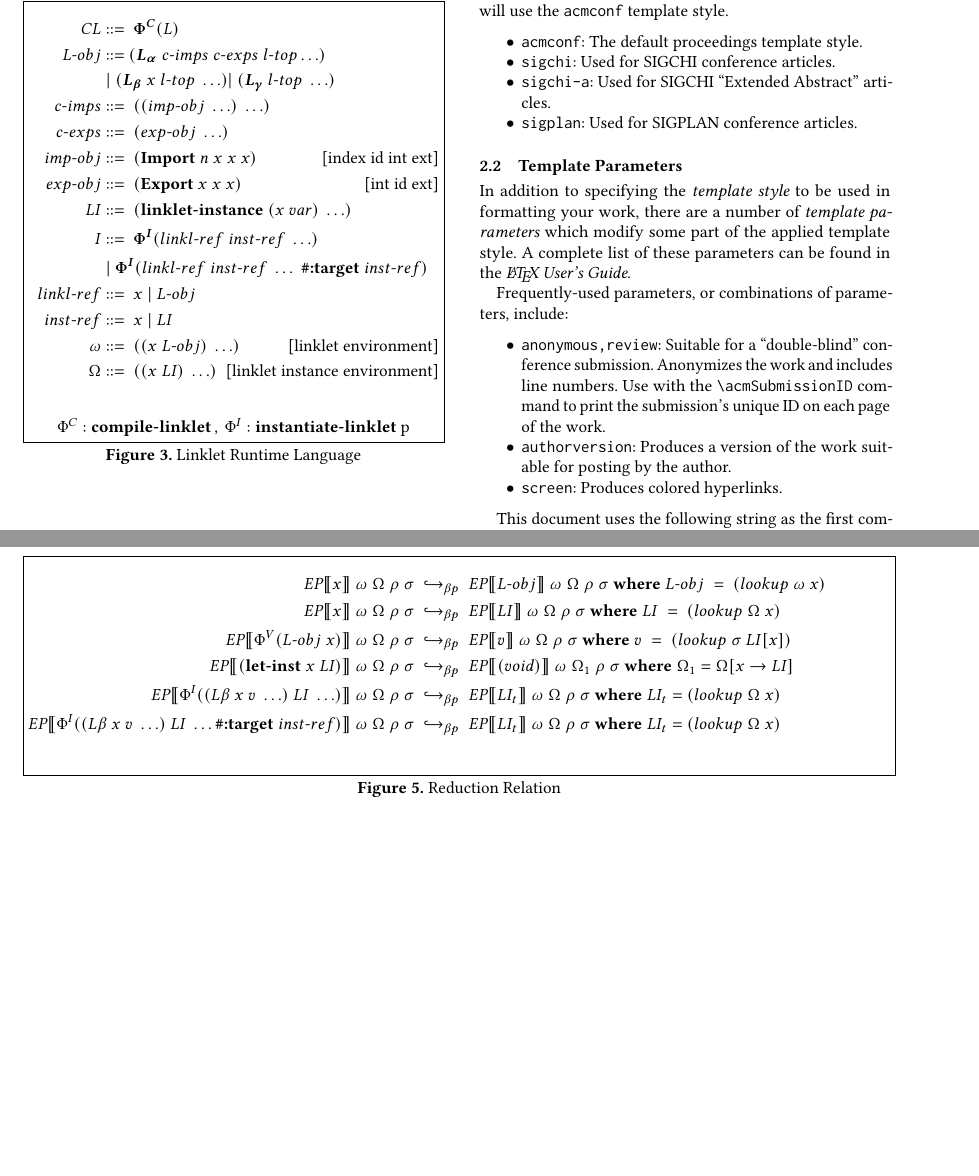
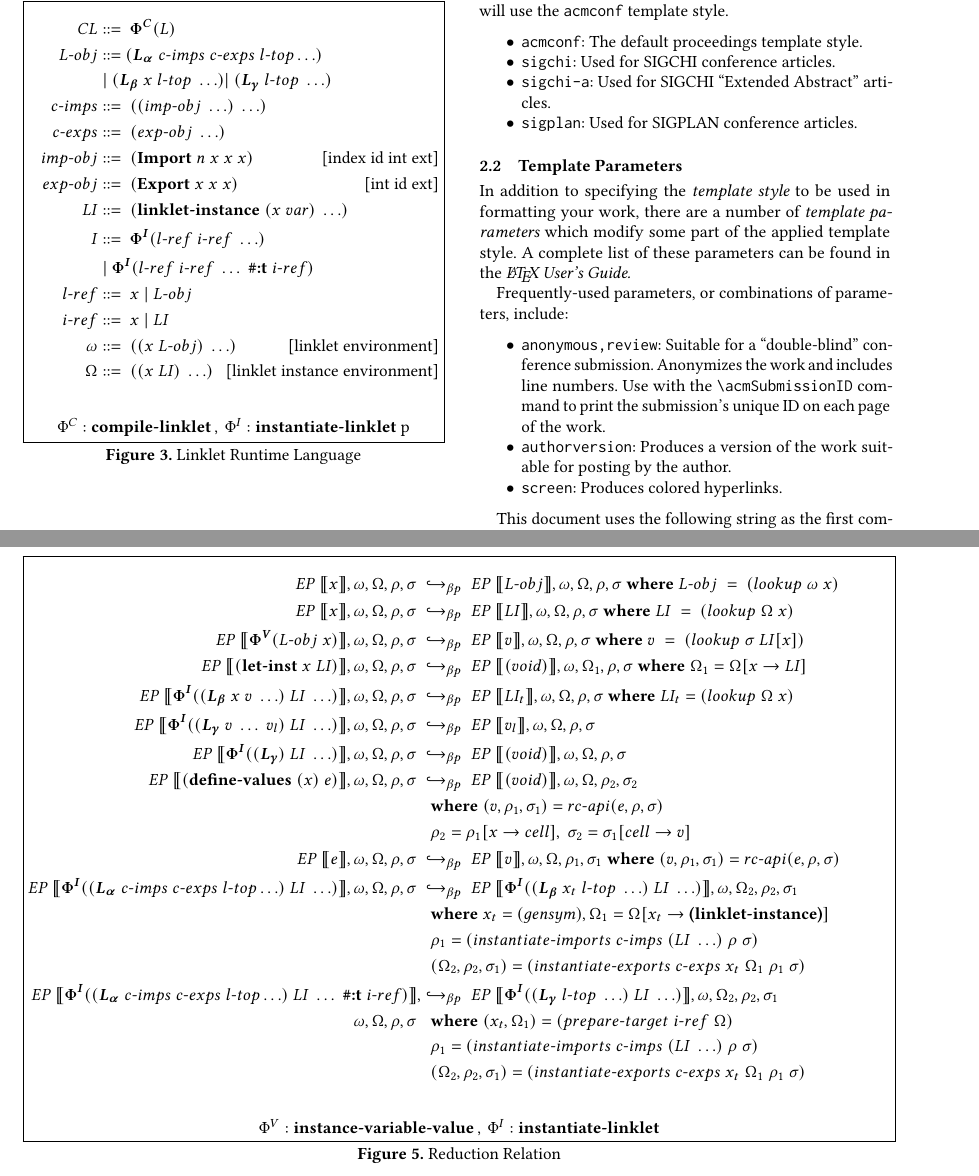
Before and after one commit to cderici/linklets-redex-model, a LaTeX paper (paper/linklets.tex): two parts of pages 2 and 3 of 7, joined at a grey line, cut so that both start at the same text, the shorter picture padded with empty space. Compiled offline with pdfLaTeX.

Commit message:
adding the reduction relation

```diff
--- a/paper/linklets.tex
+++ b/paper/linklets.tex
@@ -256,10 +256,10 @@ The ``\verb|acmart|'' document class can be used to prepare articles for any ACM
     imp\dash obj   &::=\; (\textbf{Import}\; n\; x\; x\; x) \tag*{[index id int ext]} \\
     exp\dash obj   &::=\; (\textbf{Export}\; x\; x\; x) \tag*{[int id ext]} \\
     LI             &::=\; (\textbf{linklet\dash instance}\; (x\; var)\; \ldots) \\
-    I              &::=\; \bm{\Phi^I}(linkl\dash ref\; inst\dash ref\; \ldots) \\
-    \;           &\;|\; \bm{\Phi^I}(linkl\dash ref\; inst\dash ref\; \ldots\; \textbf{\#:target}\; inst\dash ref) \\
-    linkl\dash ref &::=\; x\; |\; L\dash obj \\
-    inst\dash ref  &::=\; x\; |\; LI \\
+    I              &::=\; \bm{\Phi^I}(l\dash ref\; i\dash ref\; \ldots) \\
+    \;           &\;|\; \bm{\Phi^I}(l\dash ref\; i\dash ref\; \ldots\; \textbf{\#:t}\; i\dash ref) \\
+    l\dash ref &::=\; x\; |\; L\dash obj \\
+    i\dash ref  &::=\; x\; |\; LI \\
     \omega              &::=\; ((x\; L\dash obj)\; \ldots) \tag*{[linklet environment]} \\
     \Omega              &::=\; ((x\; LI)\; \ldots) \tag*{[linklet instance environment]} \\
   \end{align*}
@@ -292,8 +292,8 @@ p\caption{Linklet Runtime Language}
 
 %\onecolumn
 %\newpage
-\newcommand{\redinput}[1]{EP\llbracket #1 \rrbracket\; \omega\; \Omega\; \rho\; \sigma\;}
-\newcommand{\redoutput}[5]{EP\llbracket #1 \rrbracket\; #2\; #3\; #4\; #5\;}
+\newcommand{\redinput}[1]{EP\;\llbracket #1 \rrbracket, \omega, \Omega, \rho, \sigma\;}
+\newcommand{\redoutput}[5]{EP\;\llbracket #1 \rrbracket, #2, #3, #4, #5\;}
 \def\where {\textbf{where}\;}
 \def\rel {&\hookrightarrow_{\beta p}\;}
 
@@ -302,11 +302,25 @@ p\caption{Linklet Runtime Language}
   \begin{align*}
     \redinput{x} \rel \redoutput{L\dash obj}{\omega}{\Omega}{\rho}{\sigma} \where L\dash obj \; =\; (lookup\; \omega\; x)\\
     \redinput{x} \rel \redoutput{LI}{\omega}{\Omega}{\rho}{\sigma} \where LI \; =\; (lookup\; \Omega\; x) \\
-    \redinput{\Phi^V(L\dash obj\; x)} \rel \redoutput{v}{\omega}{\Omega}{\rho}{\sigma} \where v\; =\; (lookup\; \sigma\; LI[x]) \\
+    \redinput{\bm{\Phi^V}(L\dash obj\; x)} \rel \redoutput{v}{\omega}{\Omega}{\rho}{\sigma} \where v\; =\; (lookup\; \sigma\; LI[x]) \\
     \redinput{(\textbf{let\dash inst}\; x\; LI)} \rel \redoutput{(void)}{\omega}{\Omega_1}{\rho}{\sigma} \where \Omega_1 = \Omega[x\rightarrow LI] \\
-    \redinput{\Phi^I((L\beta\; x\; v\; \ldots)\; LI\; \ldots)} \rel \redoutput{LI_t}{\omega}{\Omega}{\rho}{\sigma} \where LI_t = (lookup\; \Omega\; x) \\
-    \redinput{\Phi^I((L\beta\; x\; v\; \ldots)\; LI\; \ldots \textbf{\#:target}\; inst\dash ref)} \rel \redoutput{LI_t}{\omega}{\Omega}{\rho}{\sigma} \where LI_t = (lookup\; \Omega\; x) \\
+    \redinput{\bm{\Phi^I}((\lb\; x\; v\; \ldots)\; LI\; \ldots)} \rel \redoutput{LI_t}{\omega}{\Omega}{\rho}{\sigma} \where LI_t = (lookup\; \Omega\; x) \\
+    \redinput{\bm{\Phi^I}((\lc\; v\; \ldots\; v_{l})\; LI\; \ldots)} \rel \redoutput{v_{l}}{\omega}{\Omega}{\rho}{\sigma} \\
+    \redinput{\bm{\Phi^I}((\lc)\; LI\; \ldots)} \rel \redoutput{(void)}{\omega}{\Omega}{\rho}{\sigma} \\
+    \redinput{(\textbf{define\dash values}\; (x)\; e)} \rel \redoutput{(void)}{\omega}{\Omega}{\rho_2}{\sigma_2} \\
+    \;          &\;\; \where (v,\rho_1,\sigma_1) = rc\dash api(e,\rho,\sigma) \\
+    \;          &\;\; \rho_2 = \rho_1[x\rightarrow cell],\; \sigma_2 = \sigma_1[cell\rightarrow v]  \\
+    \redinput{e} \rel \redoutput{v}{\omega}{\Omega}{\rho_1}{\sigma_1} \where (v,\rho_1,\sigma_1) = rc\dash api(e,\rho,\sigma) \\
+    \redinput{\bm{\Phi^I}((\la\; c\dash imps \; c\dash exps \; l\dash top \ldots)\; LI\; \ldots)} \rel \redoutput{\bm{\Phi^I}((\lb\; x_t\; l\dash top\; \ldots)\; LI\; \ldots)}{\omega}{\Omega_2}{\rho_2}{\sigma_1} \\
+    \;          &\;\; \where x_t = (gensym),  \Omega_1 = \Omega[x_t\rightarrow \textbf{(linklet-instance)}] \\
+    \;          &\;\; \rho_1 = (instantiate\dash imports\; c\dash imps\; (LI\; \ldots)\; \rho\; \sigma) \\
+    \;          &\;\; (\Omega_2, \rho_2, \sigma_1) = (instantiate\dash exports\; c\dash exps\; x_t\; \Omega_1\; \rho_1\; \sigma) \\
+    EP\;\llbracket \bm{\Phi^I}((\la\; c\dash imps \; c\dash exps \; l\dash top \ldots)\; LI\; \ldots\; \textbf{\#:t}\; i\dash ref) \rrbracket, \rel \redoutput{\bm{\Phi^I}((\lc\; l\dash top\; \ldots)\; LI\; \ldots)}{\omega}{\Omega_2}{\rho_2}{\sigma_1} \\
+    \omega, \Omega, \rho, \sigma\; &\;\; \where (x_t, \Omega_1) = (prepare\dash target\; i\dash ref\; \Omega) \\
+    \;          &\;\; \rho_1 = (instantiate\dash imports\; c\dash imps\; (LI\; \ldots)\; \rho\; \sigma) \\
+    \;          &\;\; (\Omega_2, \rho_2, \sigma_1) = (instantiate\dash exports\; c\dash exps\; x_t\; \Omega_1\; \rho_1\; \sigma) \\
   \end{align*}
+  $\Phi^V : \textbf{instance\dash variable\dash value}\:,\: \Phi^I : \textbf{instantiate\dash linklet}$
 \caption{Reduction Relation}
 \label{fig:reduction}
 \end{figure*}
```
Also changed, not shown: paper/linklets.tex (14 more changed lines).
